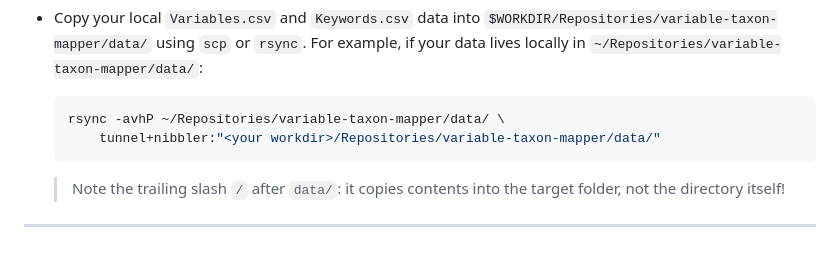
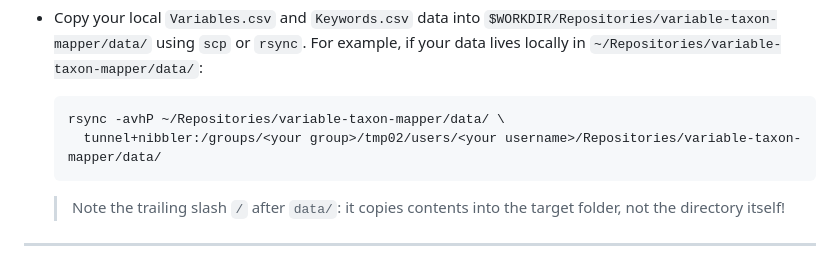
Before and after one commit to joelkuiper/variable-taxon-mapper, a Markdown page: doc/nibbler_cluster.md, the part around the change. GitHub-like rendering.

Commit message:
Minor doc  change

````diff
--- a/doc/nibbler_cluster.md
+++ b/doc/nibbler_cluster.md
@@ -54,7 +54,7 @@ All paths below use the `$WORKDIR`.
 
   ```bash
   rsync -avhP ~/Repositories/variable-taxon-mapper/data/ \
-      tunnel+nibbler:"<your workdir>/Repositories/variable-taxon-mapper/data/"
+    tunnel+nibbler:/groups/<your group>/tmp02/users/<your username>/Repositories/variable-taxon-mapper/data/
   ```
 
   > Note the trailing slash `/` after `data/`: it copies contents into the target folder, not the directory itself!
````
